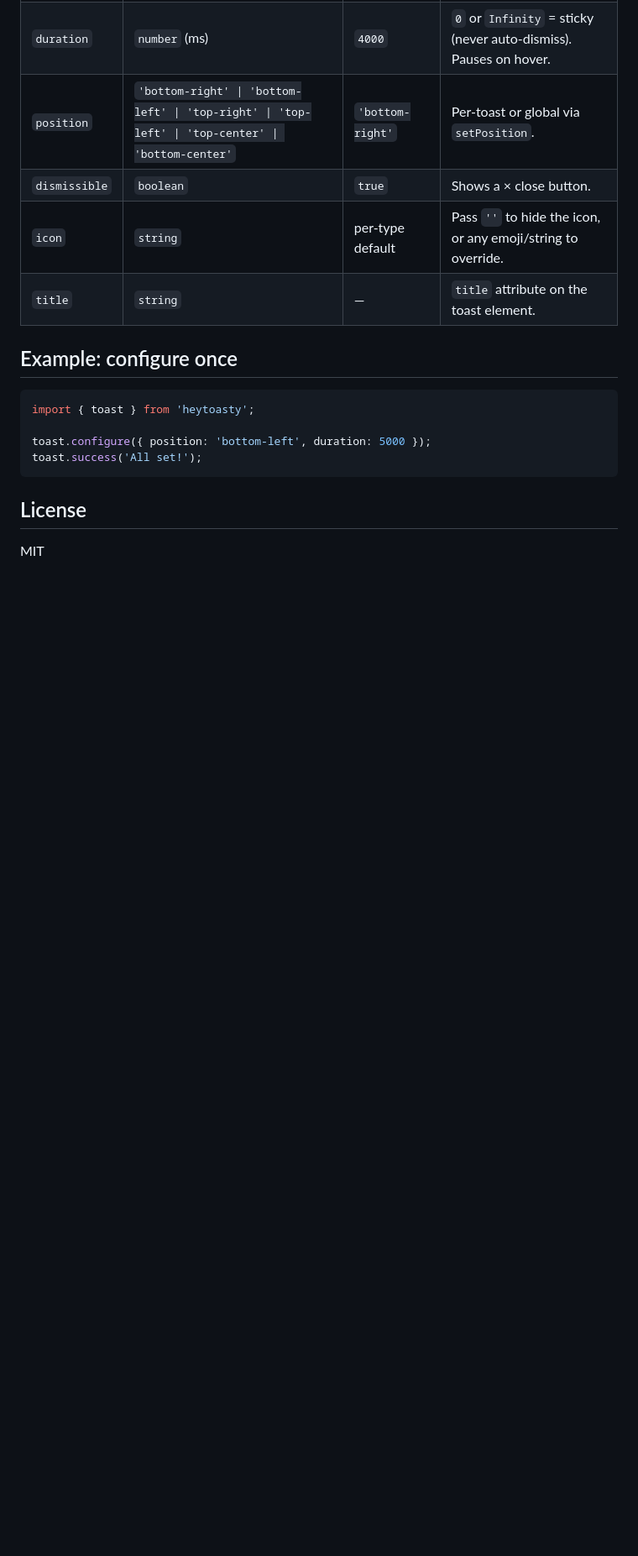
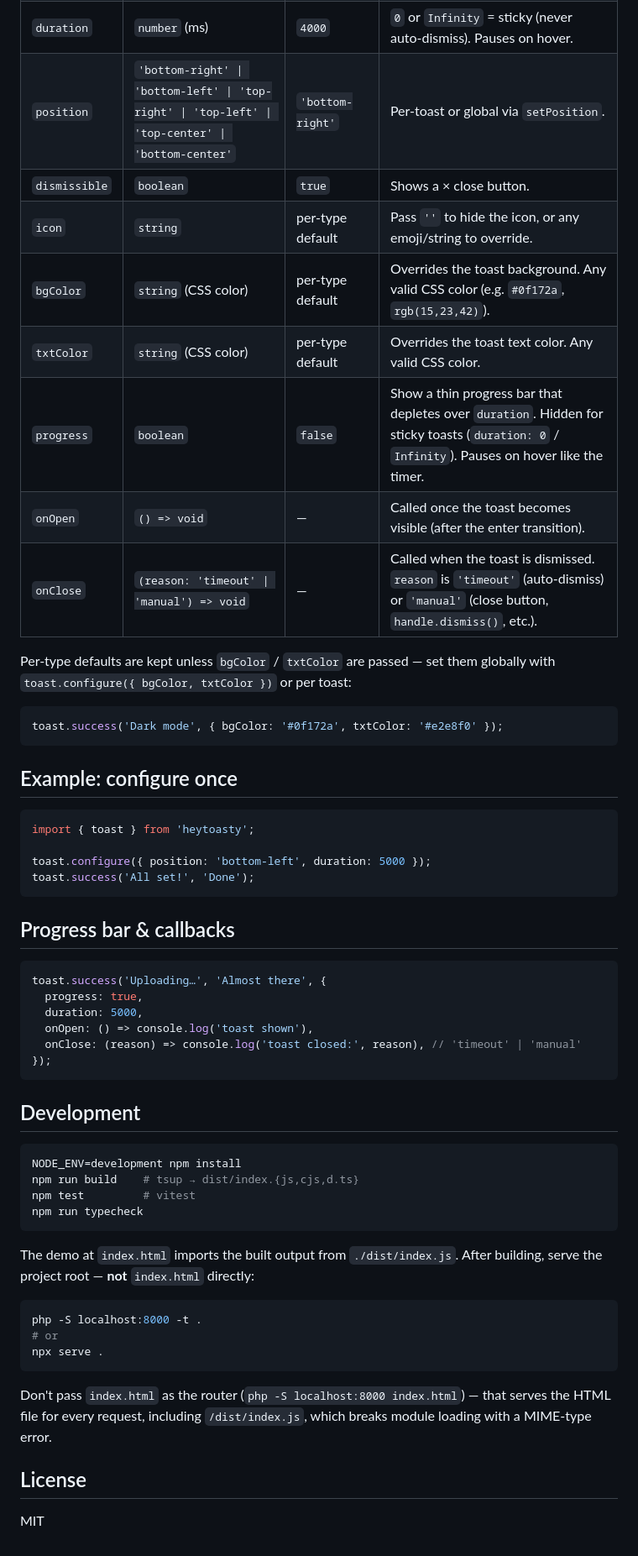
Before and after one commit to sejanH/heytoasty-toast, a Markdown page: README.md, the part around one of its changes. Shown at 84% size. Rendered like a GitHub page; blank space fills up the shorter version.

Commit message:
updated UI and added demo url to readme

````diff
--- a/README.md
+++ b/README.md
@@ -48,7 +68,17 @@ Each call returns `{ dismiss, element }` so you can dismiss a single toast progr
 | `position` | `'bottom-right' \| 'bottom-left' \| 'top-right' \| 'top-left' \| 'top-center' \| 'bottom-center'` | `'bottom-right'` | Per-toast or global via `setPosition`. |
 | `dismissible` | `boolean` | `true` | Shows a × close button. |
 | `icon` | `string` | per-type default | Pass `''` to hide the icon, or any emoji/string to override. |
-| `title` | `string` | — | `title` attribute on the toast element. |
+| `bgColor` | `string` (CSS color) | per-type default | Overrides the toast background. Any valid CSS color (e.g. `#0f172a`, `rgb(15,23,42)`). |
+| `txtColor` | `string` (CSS color) | per-type default | Overrides the toast text color. Any valid CSS color. |
+| `progress` | `boolean` | `false` | Show a thin progress bar that depletes over `duration`. Hidden for sticky toasts (`duration: 0` / `Infinity`). Pauses on hover like the timer. |
+| `onOpen` | `() => void` | — | Called once the toast becomes visible (after the enter transition). |
+| `onClose` | `(reason: 'timeout' \| 'manual') => void` | — | Called when the toast is dismissed. `reason` is `'timeout'` (auto-dismiss) or `'manual'` (close button, `handle.dismiss()`, etc.). |
+
+Per-type defaults are kept unless `bgColor` / `txtColor` are passed — set them globally with `toast.configure({ bgColor, txtColor })` or per toast:
+
+```ts
+toast.success('Dark mode', { bgColor: '#0f172a', txtColor: '#e2e8f0' });
+```
 
 ## Example: configure once
 
@@ -56,8 +86,38 @@ Each call returns `{ dismiss, element }` so you can dismiss a single toast progr
 import { toast } from 'heytoasty';
 
 toast.configure({ position: 'bottom-left', duration: 5000 });
-toast.success('All set!');
+toast.success('All set!', 'Done');
 ```
+
+## Progress bar & callbacks
+
+```ts
+toast.success('Uploading…', 'Almost there', {
+  progress: true,
+  duration: 5000,
+  onOpen: () => console.log('toast shown'),
+  onClose: (reason) => console.log('toast closed:', reason), // 'timeout' | 'manual'
+});
+```
+
+## Development
+
+```bash
+NODE_ENV=development npm install
+npm run build    # tsup → dist/index.{js,cjs,d.ts}
+npm test         # vitest
+npm run typecheck
+```
+
+The demo at `index.html` imports the built output from `./dist/index.js`. After building, serve the project root — **not** `index.html` directly:
+
+```bash
+php -S localhost:8000 -t .
+# or
+npx serve .
+```
+
+Don't pass `index.html` as the router (`php -S localhost:8000 index.html`) — that serves the HTML file for every request, including `/dist/index.js`, which breaks module loading with a MIME-type error.
 
 ## License
 
````
Also changed, not shown: other parts of README.md (+29 -9 lines), heytoasty.jpeg (added), 6 other files.
